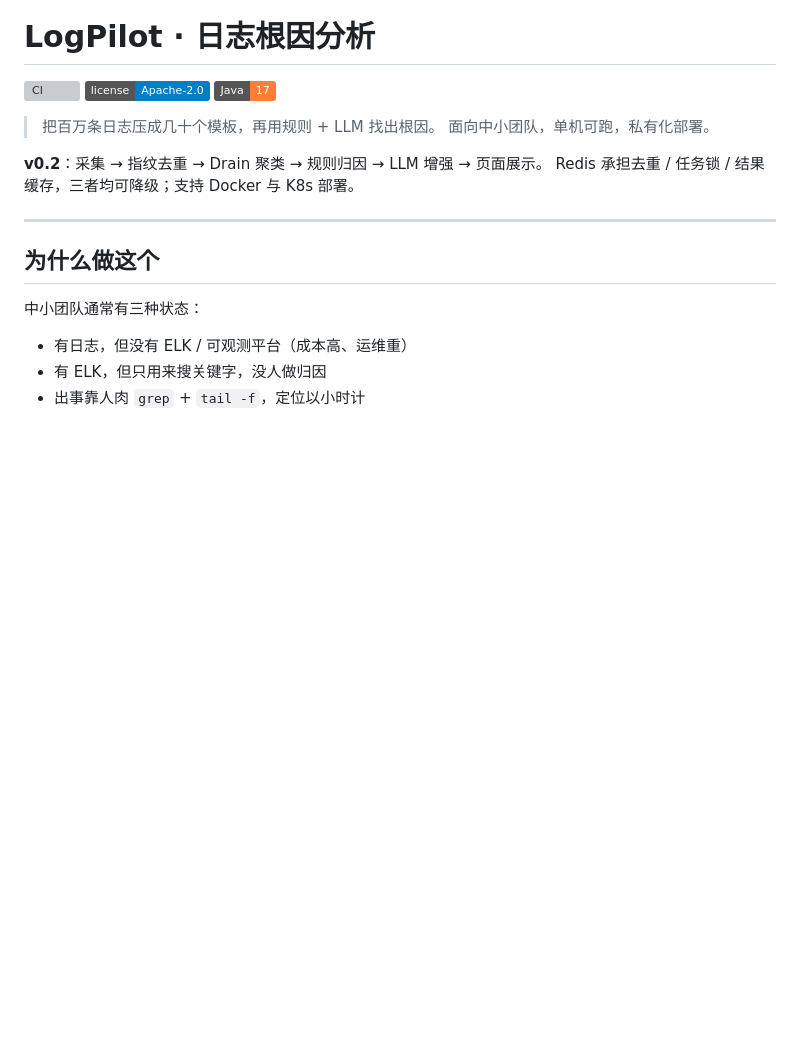
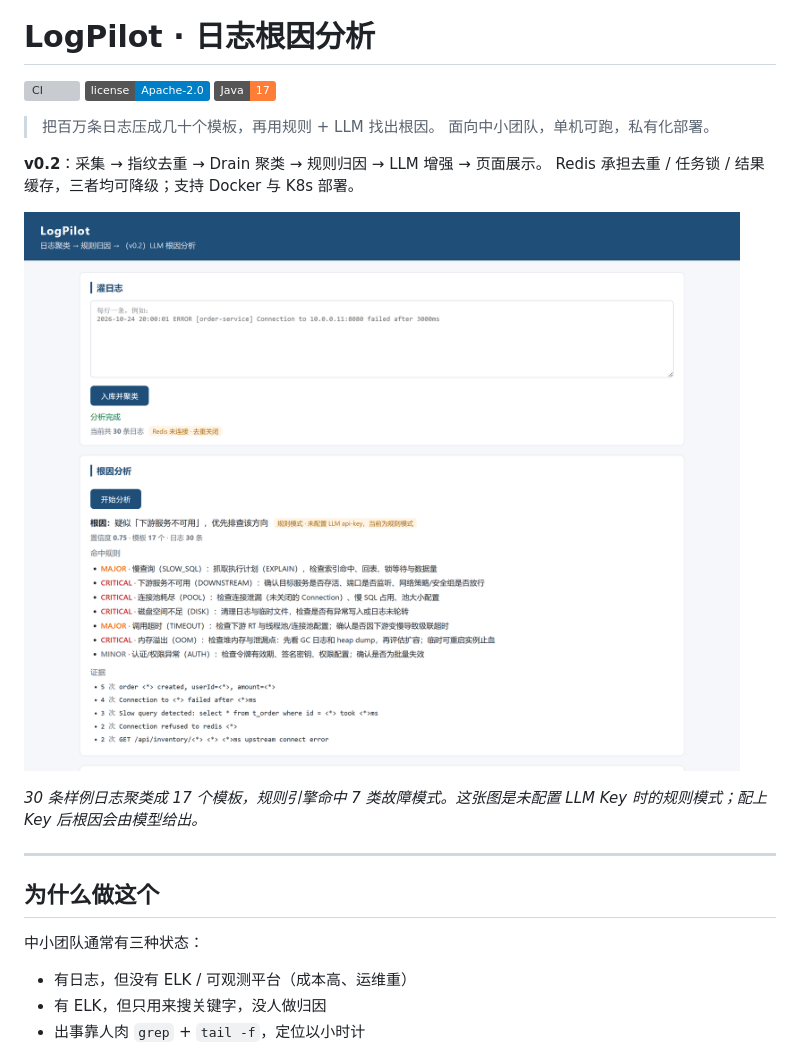
Before and after one commit to myd31588-create/logpilot, a Markdown page: README.md, the part around the change. Rendered like a GitHub page; pictures changed too: docs/images/dashboard.png (added); badges without logos; blank space fills up the shorter version; grey boxes are pictures that could not be loaded.

Commit message:
docs: README 首屏增加界面截图

```diff
--- a/README.md
+++ b/README.md
@@ -9,6 +9,10 @@
 
 **v0.2**：采集 → 指纹去重 → Drain 聚类 → 规则归因 → LLM 增强 → 页面展示。
 Redis 承担去重 / 任务锁 / 结果缓存，三者均可降级；支持 Docker 与 K8s 部署。
+
+![LogPilot 界面](docs/images/dashboard.png)
+
+*30 条样例日志聚类成 17 个模板，规则引擎命中 7 类故障模式。这张图是未配置 LLM Key 时的规则模式；配上 Key 后根因会由模型给出。*
 
 ---
 
```
